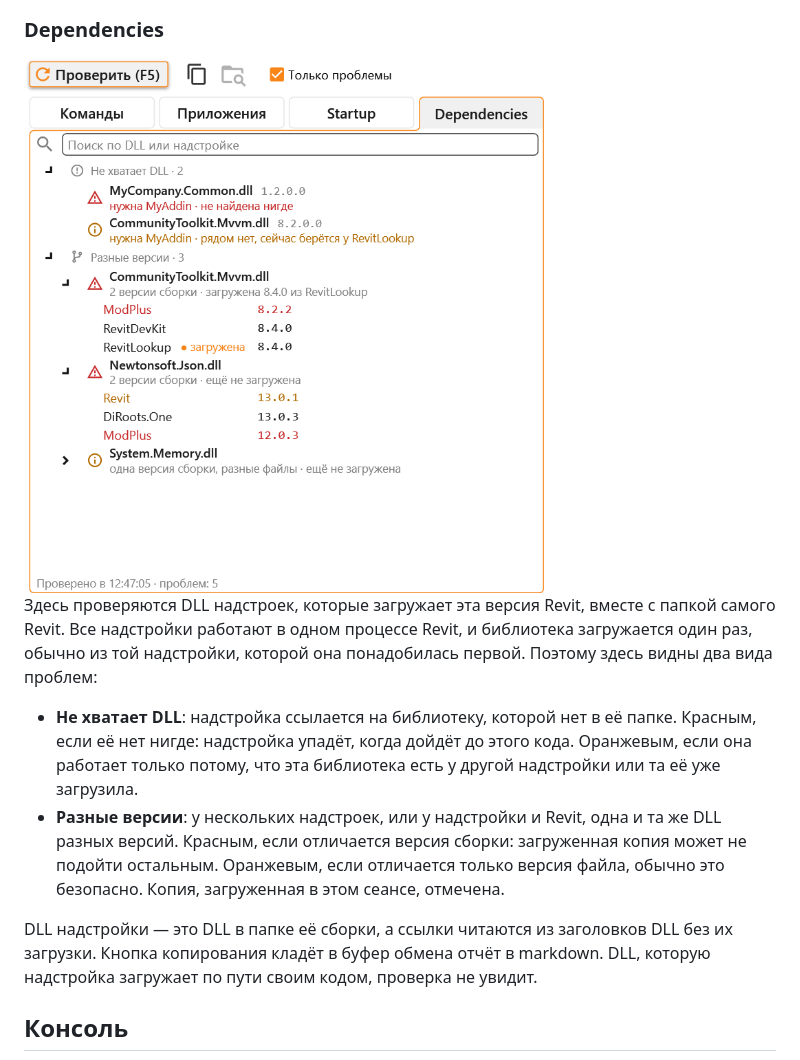
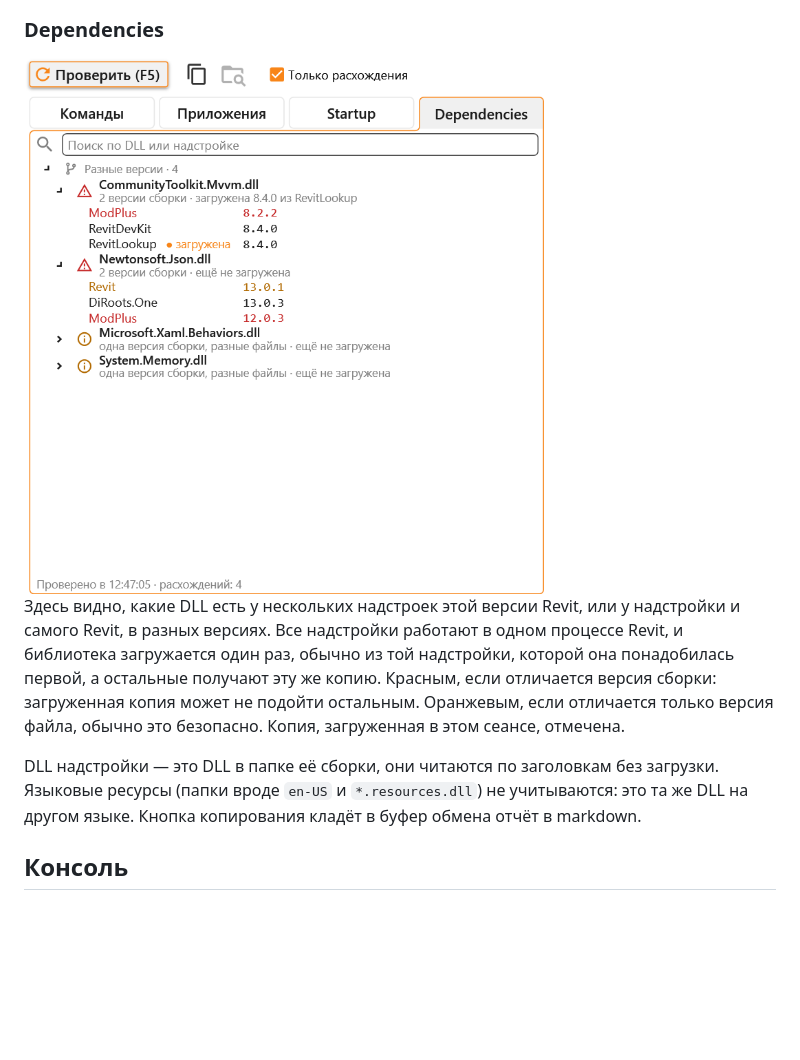
Before and after one commit to Samveyil/RevitDevKit, a Markdown page: README.ru.md, the part around the change. Drawn GitHub-style; pictures changed too: assets/dll-runner-dependencies.png; blank space fills up the shorter version.

```diff
--- a/README.ru.md
+++ b/README.ru.md
@@ -104,12 +104,9 @@ DLL может называться иначе, чем установленна
 
 <img src="assets/dll-runner-dependencies.png" width="520" alt="DLL Runner, вкладка Dependencies" />
 
-Здесь проверяются DLL надстроек, которые загружает эта версия Revit, вместе с папкой самого Revit. Все надстройки работают в одном процессе Revit, и библиотека загружается один раз, обычно из той надстройки, которой она понадобилась первой. Поэтому здесь видны два вида проблем:
+Здесь видно, какие DLL есть у нескольких надстроек этой версии Revit, или у надстройки и самого Revit, в разных версиях. Все надстройки работают в одном процессе Revit, и библиотека загружается один раз, обычно из той надстройки, которой она понадобилась первой, а остальные получают эту же копию. Красным, если отличается версия сборки: загруженная копия может не подойти остальным. Оранжевым, если отличается только версия файла, обычно это безопасно. Копия, загруженная в этом сеансе, отмечена.
 
-- **Не хватает DLL**: надстройка ссылается на библиотеку, которой нет в её папке. Красным, если её нет нигде: надстройка упадёт, когда дойдёт до этого кода. Оранжевым, если она работает только потому, что эта библиотека есть у другой надстройки или та её уже загрузила.
-- **Разные версии**: у нескольких надстроек, или у надстройки и Revit, одна и та же DLL разных версий. Красным, если отличается версия сборки: загруженная копия может не подойти остальным. Оранжевым, если отличается только версия файла, обычно это безопасно. Копия, загруженная в этом сеансе, отмечена.
-
-DLL надстройки — это DLL в папке её сборки, а ссылки читаются из заголовков DLL без их загрузки. Кнопка копирования кладёт в буфер обмена отчёт в markdown. DLL, которую надстройка загружает по пути своим кодом, проверка не увидит.
+DLL надстройки — это DLL в папке её сборки, они читаются по заголовкам без загрузки. Языковые ресурсы (папки вроде `en-US` и `*.resources.dll`) не учитываются: это та же DLL на другом языке. Кнопка копирования кладёт в буфер обмена отчёт в markdown.
 
 ## Консоль
 
```
Also changed, not shown: README.md (+2 -5 lines), 3 other files.
